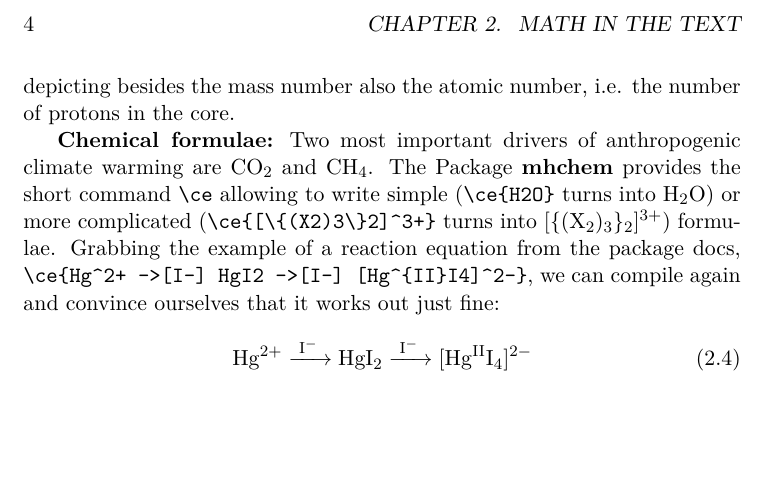
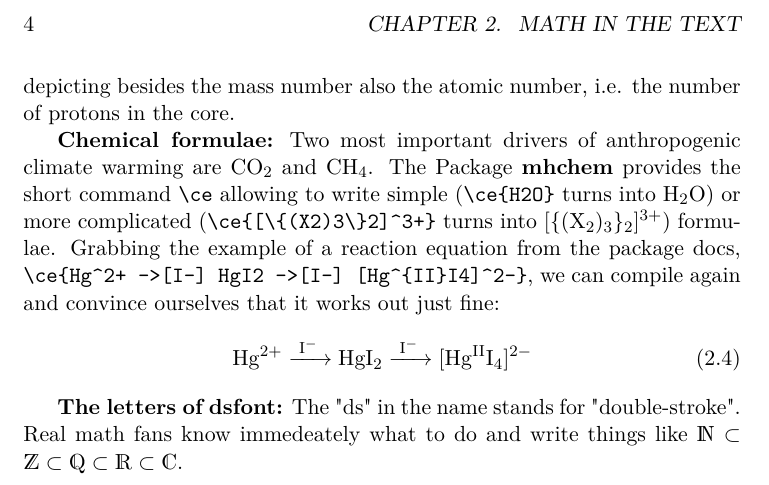
Before and after one commit to stromatolith/vollkorn_thesis, a LaTeX thesis (en/thesis.tex, which reads en/c_math_in_text/math_in_text.tex): part of page 8 of 8, cut so that both start at the same text, the shorter picture padded with empty space. Compiled offline with pdfLaTeX.

Commit message:
adding AMS math packages, ordering and categorizing imported packages

```diff
--- a/en/c_math_in_text/math_in_text.tex
+++ b/en/c_math_in_text/math_in_text.tex
@@ -31,3 +31,5 @@ The Package \textbf{mhchem} provides the short command \Verb+\ce+ allowing to wr
 \begin{equation}
 \ce{Hg^2+ ->[I-] HgI2 ->[I-] [Hg^{II}I4]^2-}
 \end{equation}
+
+\textbf{The letters of dsfont:} The "ds" in the name stands for "double-stroke". Real math fans know immedeately what to do and write things like $\mathds{N} \subset \mathds{Z} \subset \mathds{Q} \subset \mathds{R} \subset \mathds{C}$.
--- a/en/thesis.tex
+++ b/en/thesis.tex
@@ -1,33 +1,47 @@
 \documentclass[11pt,a4paper,twoside,titlepage]{book}
 %\documentclass[11pt,a4paper,twoside,titlepage,draft]{book}
 
+
+%-------  maths -- a set of usual suspects
+% AMS packages need to be loaded before fontenc, see lshort.pdf v5.01, footnote on page 33
+% AMS, that's the American Mathematical Society
+\usepackage{amsmath}		% maths stuff, e.g. multi-liner equations aligned or not
+\usepackage{amsfonts}		% fonts from the American Mathematical Society
+\usepackage{amssymb}		% symbols from the American Mathematical Society
+\usepackage{dsfont}			% double-stroke e.g. \mathds{R} for a decent symbol for real numbers
+%\usepackage{wasysym}		% double closed integrals with \oiint (but very upright and not looking as nice as AMS integrals)
+%\usepackage{esint}			% double closed integrals with \oiint or \varoiint, and of better shape than wasysym
+
+% I could observe that even before ever having explicitly demanded \usepackage{amsmath}
+% it was already pulled in by the compiler
+
+% context note: I'm compiling on a Linux system (Kubuntu 18.04),
+% and at this point simply in a bash console with the command: pdflatex thesis.tex
+
+%-------  input encoding
+% I'm working on Linux, maybe slight adjustments have to be made here for Windows
 \usepackage[utf8]{inputenc}
 \usepackage[OT2, T1]{fontenc}
-\usepackage{lmodern}
 
+%-------  font choice
 % the package lmodern brings in the Latin Modern family of fonts
 % here some related links I noted down a long time ago
 % https://tex.stackexchange.com/questions/1390/latin-modern-vs-cm-super
 % https://tug.org/FontCatalogue/latinmodernroman/
 % https://www.ctan.org/tex-archive/fonts/lm/
+\usepackage{lmodern}
 
+%-------  document languages
 \usepackage[german,main=english]{babel}
+\usepackage{lgreek}			% write Greek with \begin{greek} and \end{greek}
 
+%-------  units, chemical formulae, isotopes
 \usepackage{siunitx}
 \usepackage{isotope}
 \usepackage[version=4]{mhchem} % package for chemical equation typesetting
 \usepackage{fancyvrb} % enables i.a. verbatim inside figure captions via \SaveVerb{term}|test| and \protect\UseVerb{term}
 
 
-% \usepackage{amsmath}   % I see that already at this point the compiler is pulling it up
-% even though I never explicitly called upon it with the usepackage command
-% so, the math I'm using in the document probably requires it already and seems to trigger it
-% if such things happen implicitly, it can be seen as nice convenience .... I just hope that
-% these implicit side-effects do not too much damage the intended completeness and
-% self-containedness of this repo at any given moment
-
-% context note: I'm compiling on a Linux system (Kubuntu 18.04),
-% and at this point simply in a bash console with the command: pdflatex thesis.tex
 
 \begin{document}
 
```
Also changed, not shown: de/c_mathe_im_text/mathe_im_text.tex (+2 -0 lines), de/diss.tex (+24 -9 lines), de/diss.pdf, en/thesis.pdf.
